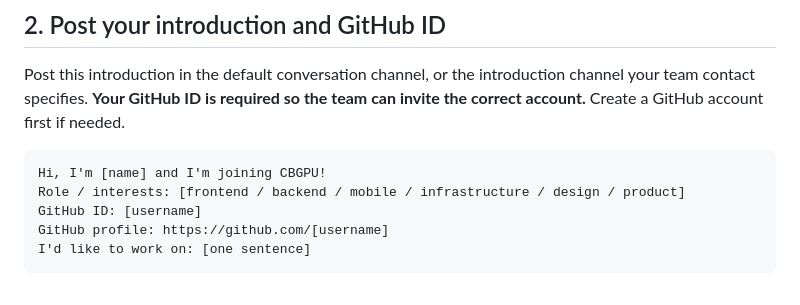
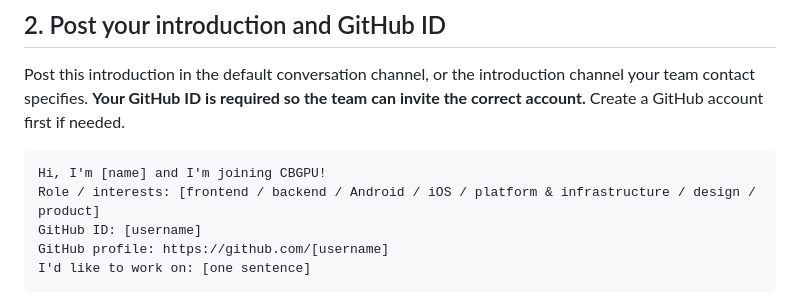
Before and after one commit to CBGPU-Engineering/CBGPU-backend, a Markdown page: careers/ONBOARDING.md, the part around the change. GitHub-like rendering.

````diff
--- a/careers/ONBOARDING.md
+++ b/careers/ONBOARDING.md
@@ -17,7 +17,7 @@ invite the correct account.** Create a GitHub account first if needed.
 
 ```text
 Hi, I'm [name] and I'm joining CBGPU!
-Role / interests: [frontend / backend / mobile / infrastructure / design / product]
+Role / interests: [frontend / backend / Android / iOS / platform & infrastructure / design / product]
 GitHub ID: [username]
 GitHub profile: https://github.com/[username]
 I'd like to work on: [one sentence]
````
Also changed, not shown: careers/README.md (+15 -1 lines), careers/docs/desktop-dark.png, careers/docs/desktop.png, careers/docs/mobile.png, careers/docs/onboarding-dark.png, careers/docs/onboarding.png, 4 other files.
